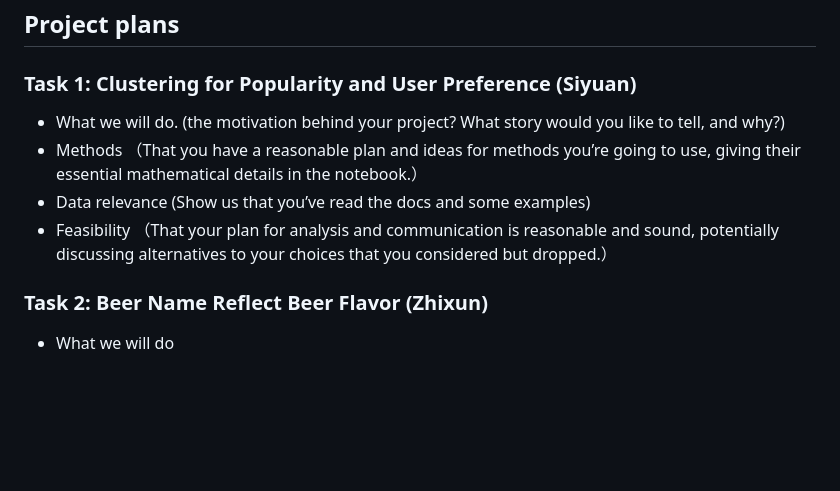
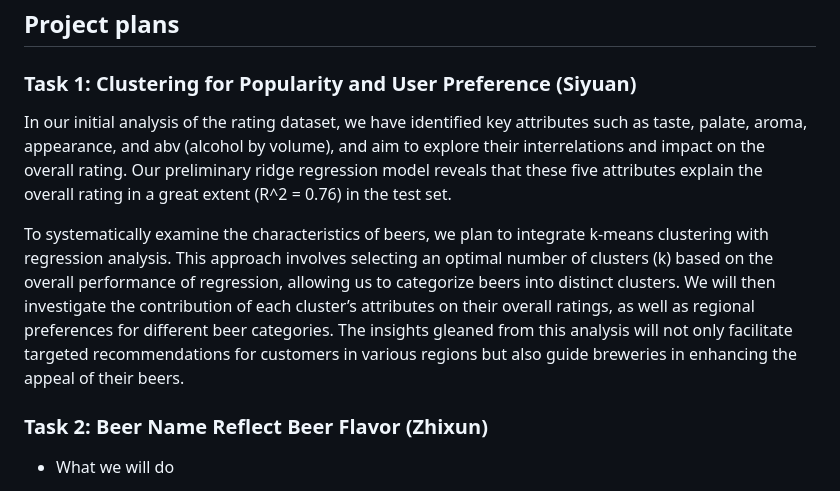
Before and after one commit to epfl-ada/ada-2023-project-badanalysist, a Markdown page: README.md, the part around the change. Drawn GitHub-style; blank space fills up the shorter version.

```diff
--- a/README.md
+++ b/README.md
@@ -13,10 +13,9 @@ A list of research questions you would like to address during the project.
 
 ## Project plans
 ### Task 1: Clustering for Popularity and User Preference (Siyuan)
--	What we will do. (the motivation behind your project? What story would you like to tell, and why?)
-- Methods （That you have a reasonable plan and ideas for methods you’re going to use, giving their essential mathematical details in the notebook.）
-- Data relevance (Show us that you’ve read the docs and some examples)
-- Feasibility （That your plan for analysis and communication is reasonable and sound, potentially discussing alternatives to your choices that you considered but dropped.）
+In our initial analysis of the rating dataset, we have identified key attributes such as taste, palate, aroma, appearance, and abv (alcohol by volume), and aim to explore their interrelations and impact on the overall rating. Our preliminary ridge regression model reveals that these five attributes explain the overall rating in a great extent (R^2 = 0.76) in the test set.
+
+To systematically examine the characteristics of beers, we plan to integrate k-means clustering with regression analysis. This approach involves selecting an optimal number of clusters (k) based on the overall performance of regression, allowing us to categorize beers into distinct clusters. We will then investigate the contribution of each cluster’s attributes on their overall ratings, as well as regional preferences for different beer categories. The insights gleaned from this analysis will not only facilitate targeted recommendations for customers in various regions but also guide breweries in enhancing the appeal of their beers.
 
 ### Task 2: Beer Name Reflect Beer Flavor (Zhixun)
 - What we will do
```
